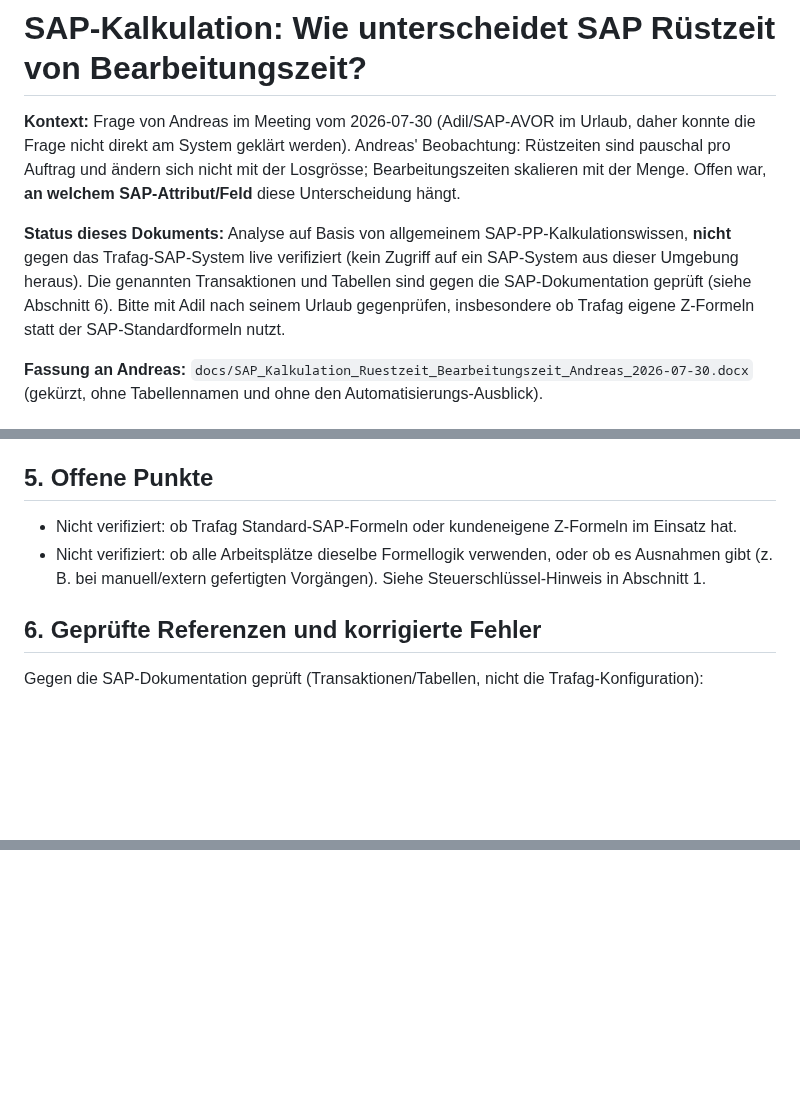
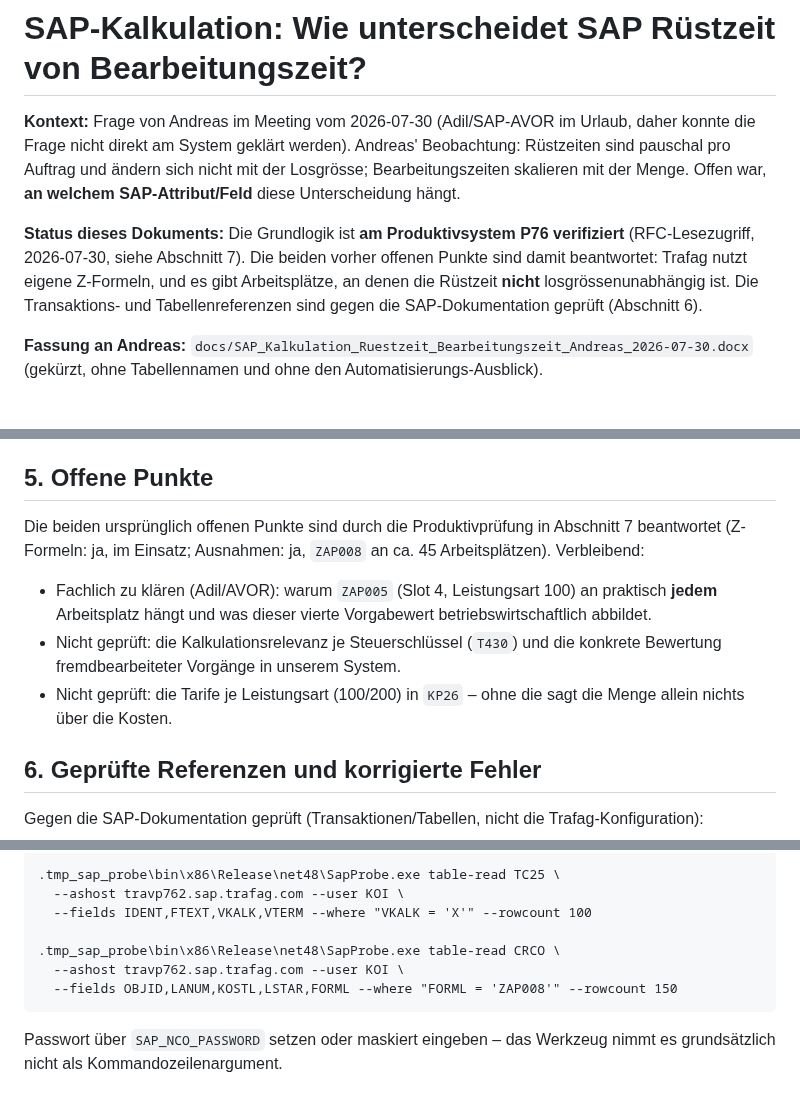
Before and after one commit to metacube2/Ai, a Markdown page: TrafagSalesExporter/docs/SAP_KALKULATION_RUESTZEIT_BEARBEITUNGSZEIT_ANDREAS_2026-07-30.md, 3 parts joined by grey strips. GitHub-like rendering; blank space fills up the shorter version.

````diff
--- a/TrafagSalesExporter/docs/SAP_KALKULATION_RUESTZEIT_BEARBEITUNGSZEIT_ANDREAS_2026-07-30.md
+++ b/TrafagSalesExporter/docs/SAP_KALKULATION_RUESTZEIT_BEARBEITUNGSZEIT_ANDREAS_2026-07-30.md
@@ -5,11 +5,11 @@ die Frage nicht direkt am System geklärt werden). Andreas' Beobachtung: Rüstze
 pro Auftrag und ändern sich nicht mit der Losgrösse; Bearbeitungszeiten skalieren mit der Menge.
 Offen war, **an welchem SAP-Attribut/Feld** diese Unterscheidung hängt.
 
-**Status dieses Dokuments:** Analyse auf Basis von allgemeinem SAP-PP-Kalkulationswissen, **nicht**
-gegen das Trafag-SAP-System live verifiziert (kein Zugriff auf ein SAP-System aus dieser Umgebung
-heraus). Die genannten Transaktionen und Tabellen sind gegen die SAP-Dokumentation geprüft
-(siehe Abschnitt 6). Bitte mit Adil nach seinem Urlaub gegenprüfen, insbesondere ob Trafag eigene
-Z-Formeln statt der SAP-Standardformeln nutzt.
+**Status dieses Dokuments:** Die Grundlogik ist **am Produktivsystem P76 verifiziert**
+(RFC-Lesezugriff, 2026-07-30, siehe Abschnitt 7). Die beiden vorher offenen Punkte sind damit
+beantwortet: Trafag nutzt eigene Z-Formeln, und es gibt Arbeitsplätze, an denen die Rüstzeit
+**nicht** losgrössenunabhängig ist. Die Transaktions- und Tabellenreferenzen sind gegen die
+SAP-Dokumentation geprüft (Abschnitt 6).
 
 **Fassung an Andreas:** `docs/SAP_Kalkulation_Ruestzeit_Bearbeitungszeit_Andreas_2026-07-30.docx`
 (gekürzt, ohne Tabellennamen und ohne den Automatisierungs-Ausblick).
@@ -102,10 +104,15 @@ Fünf-Minuten-Job.
 
 ## 5. Offene Punkte
 
-- Nicht verifiziert: ob Trafag Standard-SAP-Formeln oder kundeneigene Z-Formeln im Einsatz hat.
-- Nicht verifiziert: ob alle Arbeitsplätze dieselbe Formellogik verwenden, oder ob es
-  Ausnahmen gibt (z. B. bei manuell/extern gefertigten Vorgängen). Siehe Steuerschlüssel-Hinweis
-  in Abschnitt 1.
+Die beiden ursprünglich offenen Punkte sind durch die Produktivprüfung in Abschnitt 7 beantwortet
+(Z-Formeln: ja, im Einsatz; Ausnahmen: ja, `ZAP008` an ca. 45 Arbeitsplätzen). Verbleibend:
+
+- Fachlich zu klären (Adil/AVOR): warum `ZAP005` (Slot 4, Leistungsart 100) an praktisch
+  **jedem** Arbeitsplatz hängt und was dieser vierte Vorgabewert betriebswirtschaftlich abbildet.
+- Nicht geprüft: die Kalkulationsrelevanz je Steuerschlüssel (`T430`) und die konkrete
+  Bewertung fremdbearbeiteter Vorgänge in unserem System.
+- Nicht geprüft: die Tarife je Leistungsart (100/200) in `KP26` – ohne die sagt die Menge allein
+  nichts über die Kosten.
 
 ## 6. Geprüfte Referenzen und korrigierte Fehler
 
@@ -138,0 +219,12 @@ Gegen die SAP-Dokumentation geprüft (Transaktionen/Tabellen, nicht die Trafag-K
+```
+.tmp_sap_probe\bin\x86\Release\net48\SapProbe.exe table-read TC25 \
+  --ashost travp762.sap.trafag.com --user KOI \
+  --fields IDENT,FTEXT,VKALK,VTERM --where "VKALK = 'X'" --rowcount 100
+
+.tmp_sap_probe\bin\x86\Release\net48\SapProbe.exe table-read CRCO \
+  --ashost travp762.sap.trafag.com --user KOI \
+  --fields OBJID,LANUM,KOSTL,LSTAR,FORML --where "FORML = 'ZAP008'" --rowcount 150
+```
+
+Passwort über `SAP_NCO_PASSWORD` setzen oder maskiert eingeben – das Werkzeug nimmt es
+grundsätzlich nicht als Kommandozeilenargument.
````
Also changed, not shown: other parts of TrafagSalesExporter/docs/SAP_KALKULATION_RUESTZEIT_BEARBEITUNGSZEIT_ANDREAS_2026-07-30.md (+78 -3 lines).
